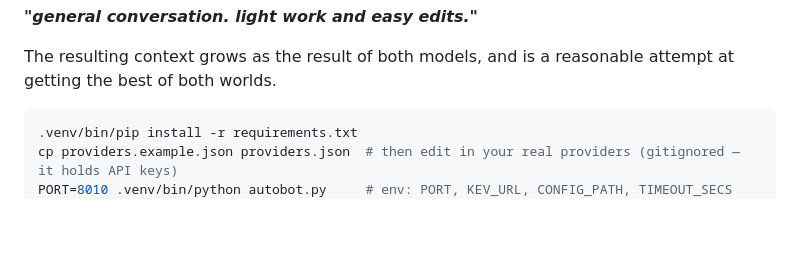
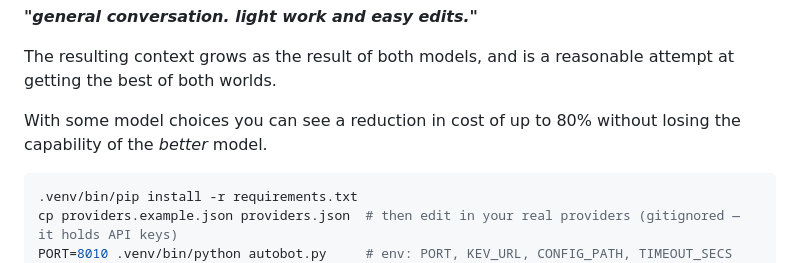
Before and after one commit to pxp888/autobot, a Markdown page: README.md, the part around the change. Drawn GitHub-style; blank space fills up the shorter version.

````diff
--- a/README.md
+++ b/README.md
@@ -15,6 +15,8 @@ and a faster, cheaper model with the description:
 ___"general conversation. light work and easy edits."___
 
 The resulting context grows as the result of both models, and is a reasonable attempt at getting the best of both worlds.
+
+With some model choices you can see a reduction in cost of up to 80% without losing the capability of the _better_ model.
 
 
 ```bash
````
